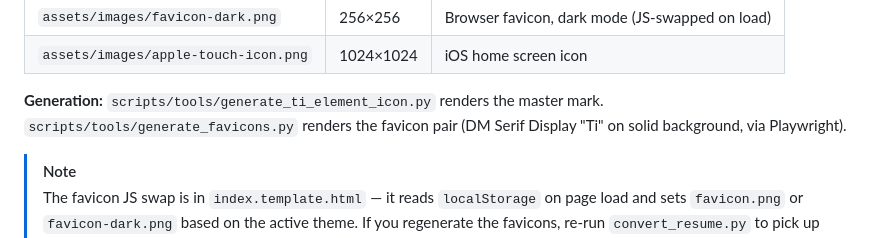
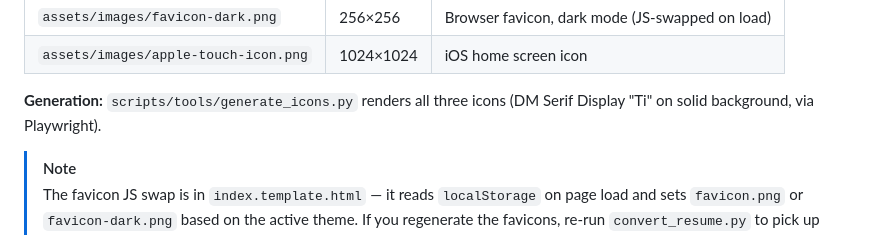
Before and after one commit to tomirish/tom.irish, a Markdown page: docs/CUSTOMIZING.md, the part around the change. Rendered like a GitHub page.

```diff
--- a/docs/CUSTOMIZING.md
+++ b/docs/CUSTOMIZING.md
@@ -39,7 +39,7 @@ The mark works on two levels: **Ti** are Tom Irish's initials, and Ti is the per
 | `assets/images/favicon-dark.png` | 256×256 | Browser favicon, dark mode (JS-swapped on load) |
 | `assets/images/apple-touch-icon.png` | 1024×1024 | iOS home screen icon |
 
-**Generation:** `scripts/tools/generate_ti_element_icon.py` renders the master mark. `scripts/tools/generate_favicons.py` renders the favicon pair (DM Serif Display "Ti" on solid background, via Playwright).
+**Generation:** `scripts/tools/generate_icons.py` renders all three icons (DM Serif Display "Ti" on solid background, via Playwright).
 
 > [!NOTE]
 > The favicon JS swap is in `index.template.html` — it reads `localStorage` on page load and sets `favicon.png` or `favicon-dark.png` based on the active theme. If you regenerate the favicons, re-run `convert_resume.py` to pick up the new files in the deployed `index.html`.
```
Also changed, not shown: README.md (+1 -1 lines), assets/images/tom-irish-280.jpg, 10 other files.
